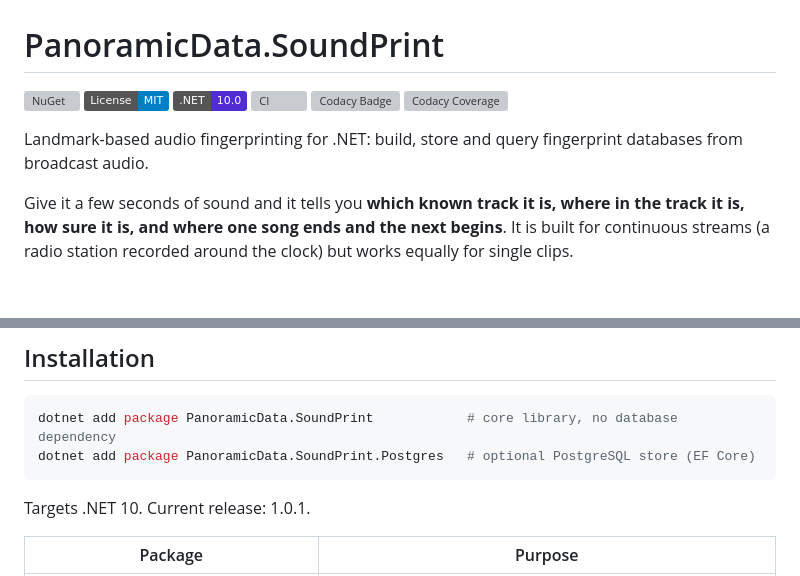
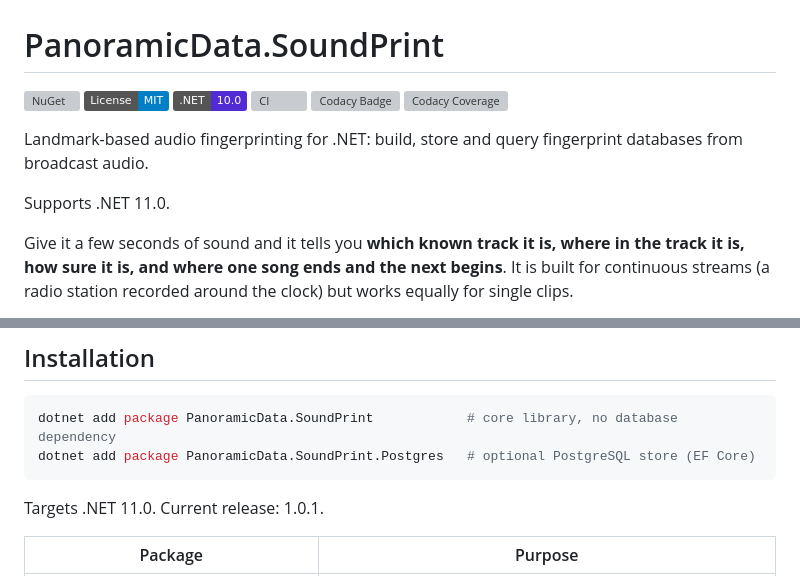
Before and after one commit to panoramicdata/PanoramicData.SoundPrint, a Markdown page: README.md, 2 parts joined by grey strips. GitHub-like rendering; badges without logos; blank space fills up the shorter version; grey boxes are pictures that could not be loaded.

Commit message:
NuGet governance remediation for panoramicdata/PanoramicData.SoundPrint

````diff
--- a/README.md
+++ b/README.md
@@ -8,6 +8,8 @@
 [![Codacy Coverage](https://app.codacy.com/project/badge/Coverage/8672c1a1685745cc9b9b3986b2b49109)](https://app.codacy.com/gh/panoramicdata/PanoramicData.SoundPrint/dashboard)
 
 Landmark-based audio fingerprinting for .NET: build, store and query fingerprint databases from broadcast audio.
+
+Supports .NET 11.0.
 
 Give it a few seconds of sound and it tells you **which known track it is, where in the track it is, how sure it is, and where one song ends and the next begins**. It is built for continuous streams (a radio station recorded around the clock) but works equally for single clips.
 
@@ -30,7 +32,7 @@ dotnet add package PanoramicData.SoundPrint            # core library, no databa
 dotnet add package PanoramicData.SoundPrint.Postgres   # optional PostgreSQL store (EF Core)
 ```
 
-Targets .NET 10. Current release: 1.0.1.
+Targets .NET 11.0. Current release: 1.0.1.
 
 | Package | Purpose |
 |---|---|
````
Also changed, not shown: other parts of README.md (+1 -1 lines).
